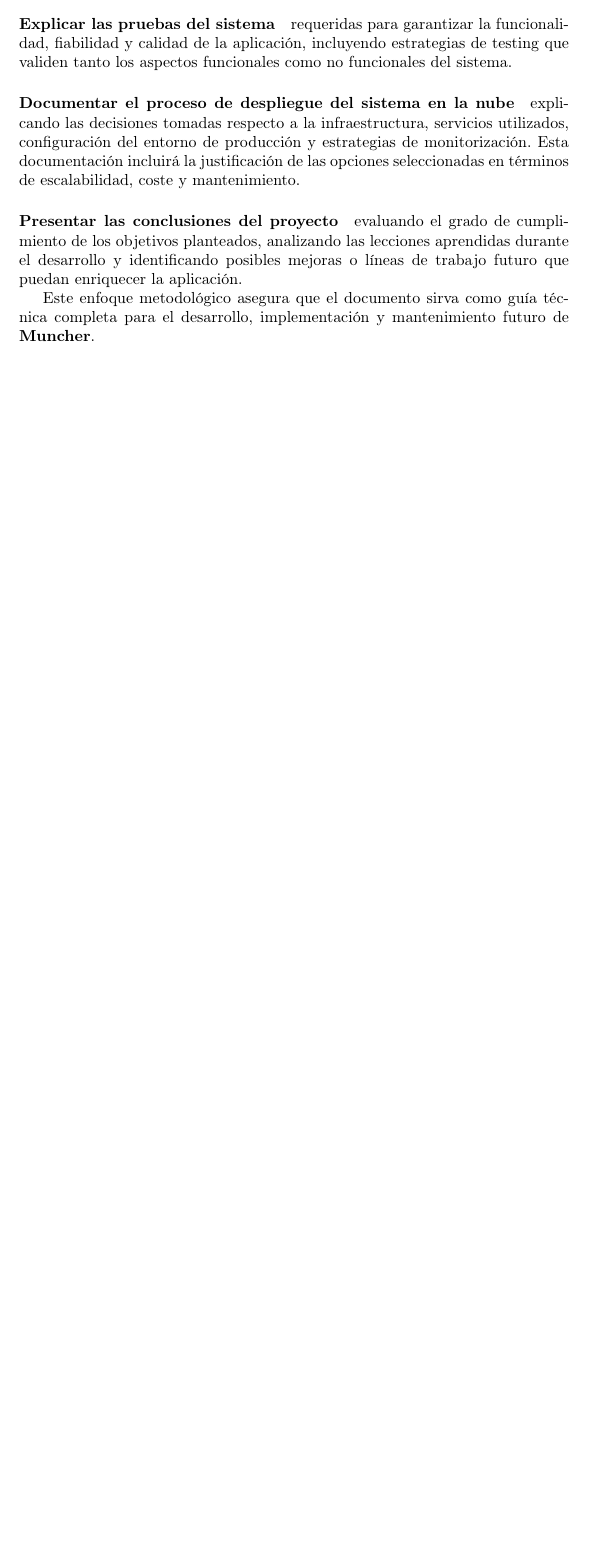
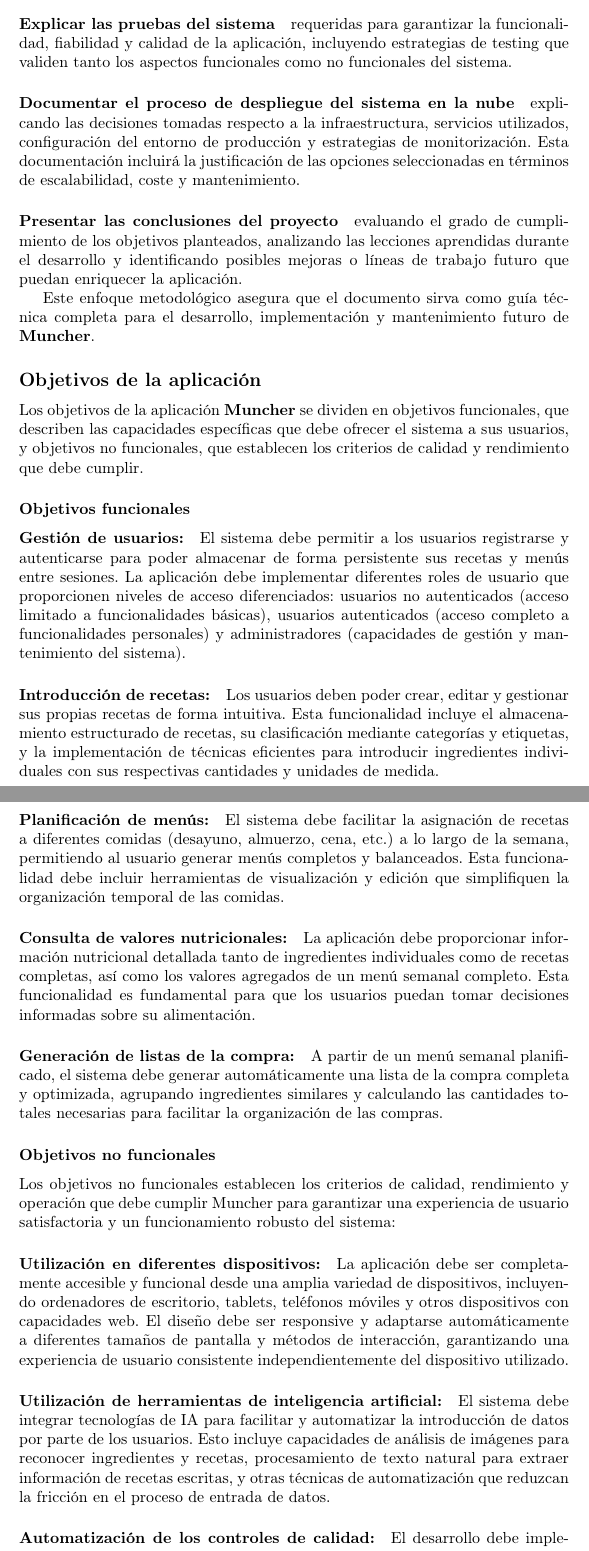
Before and after one commit to asungomez/muncher, a LaTeX document (memoria/src/index.tex, which reads memoria/src/sections/objectives.tex): part of page 11 of 11 before the commit and two parts of pages 11 and 12 of 13 after it, the two joined at a grey line, cut so that both start at the same text, the shorter picture padded with empty space. Compiled offline with pdfLaTeX.

Commit message:
finish objectives

```diff
--- a/memoria/src/sections/objectives.tex
+++ b/memoria/src/sections/objectives.tex
@@ -36,3 +36,40 @@ explicando las decisiones tomadas respecto a la infraestructura, servicios utili
 evaluando el grado de cumplimiento de los objetivos planteados, analizando las lecciones aprendidas durante el desarrollo y identificando posibles mejoras o líneas de trabajo futuro que puedan enriquecer la aplicación.
 
 Este enfoque metodológico asegura que el documento sirva como guía técnica completa para el desarrollo, implementación y mantenimiento futuro de \textbf{Muncher}.
+
+\subsection*{Objetivos de la aplicación}
+\addcontentsline{toc}{subsection}{Objetivos de la aplicación}
+
+Los objetivos de la aplicación \textbf{Muncher} se dividen en objetivos funcionales, que describen las capacidades específicas que debe ofrecer el sistema a sus usuarios, y objetivos no funcionales, que establecen los criterios de calidad y rendimiento que debe cumplir.
+
+\subsubsection*{Objetivos funcionales}
+\addcontentsline{toc}{subsubsection}{Objetivos funcionales}
+
+\paragraph*{Gestión de usuarios:}
+El sistema debe permitir a los usuarios registrarse y autenticarse para poder almacenar de forma persistente sus recetas y menús entre sesiones. La aplicación debe implementar diferentes roles de usuario que proporcionen niveles de acceso diferenciados: usuarios no autenticados (acceso limitado a funcionalidades básicas), usuarios autenticados (acceso completo a funcionalidades personales) y administradores (capacidades de gestión y mantenimiento del sistema).
+
+\paragraph*{Introducción de recetas:}
+Los usuarios deben poder crear, editar y gestionar sus propias recetas de forma intuitiva. Esta funcionalidad incluye el almacenamiento estructurado de recetas, su clasificación mediante categorías y etiquetas, y la implementación de técnicas eficientes para introducir ingredientes individuales con sus respectivas cantidades y unidades de medida.
+
+\paragraph*{Planificación de menús:}
+El sistema debe facilitar la asignación de recetas a diferentes comidas (desayuno, almuerzo, cena, etc.) a lo largo de la semana, permitiendo al usuario generar menús completos y balanceados. Esta funcionalidad debe incluir herramientas de visualización y edición que simplifiquen la organización temporal de las comidas.
+
+\paragraph*{Consulta de valores nutricionales:}
+La aplicación debe proporcionar información nutricional detallada tanto de ingredientes individuales como de recetas completas, así como los valores agregados de un menú semanal completo. Esta funcionalidad es fundamental para que los usuarios puedan tomar decisiones informadas sobre su alimentación.
+
+\paragraph*{Generación de listas de la compra:}
+A partir de un menú semanal planificado, el sistema debe generar automáticamente una lista de la compra completa y optimizada, agrupando ingredientes similares y calculando las cantidades totales necesarias para facilitar la organización de las compras.
+
+\subsubsection*{Objetivos no funcionales}
+\addcontentsline{toc}{subsubsection}{Objetivos no funcionales}
+
+Los objetivos no funcionales establecen los criterios de calidad, rendimiento y operación que debe cumplir Muncher para garantizar una experiencia de usuario satisfactoria y un funcionamiento robusto del sistema:
+
+\paragraph{Utilización en diferentes dispositivos:}
+La aplicación debe ser completamente accesible y funcional desde una amplia variedad de dispositivos, incluyendo ordenadores de escritorio, tablets, teléfonos móviles y otros dispositivos con capacidades web. El diseño debe ser responsive y adaptarse automáticamente a diferentes tamaños de pantalla y métodos de interacción, garantizando una experiencia de usuario consistente independientemente del dispositivo utilizado.
+
+\paragraph{Utilización de herramientas de inteligencia artificial:}
+El sistema debe integrar tecnologías de IA para facilitar y automatizar la introducción de datos por parte de los usuarios. Esto incluye capacidades de análisis de imágenes para reconocer ingredientes y recetas, procesamiento de texto natural para extraer información de recetas escritas, y otras técnicas de automatización que reduzcan la fricción en el proceso de entrada de datos.
+
+\paragraph{Automatización de los controles de calidad:}
+El desarrollo debe implementar procesos automatizados que verifiquen la calidad del código, su rendimiento y su correcto funcionamiento con cada modificación realizada. Esto incluye el uso de correctores automáticos de ortografía, analizadores de vulnerabilidades de seguridad, herramientas de análisis de calidad del código y baterías de tests automatizados que validen la funcionalidad del sistema.
```
Also changed, not shown: memoria/src/sections/objectives.tex (15 more changed lines).
